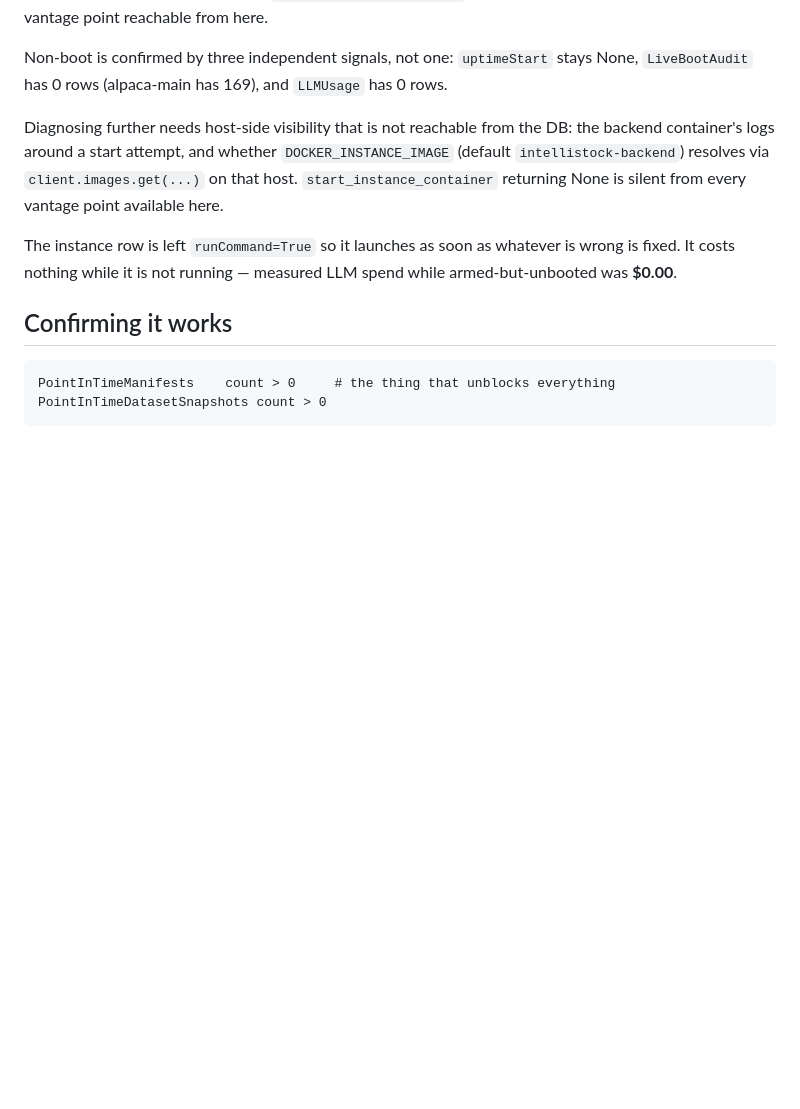
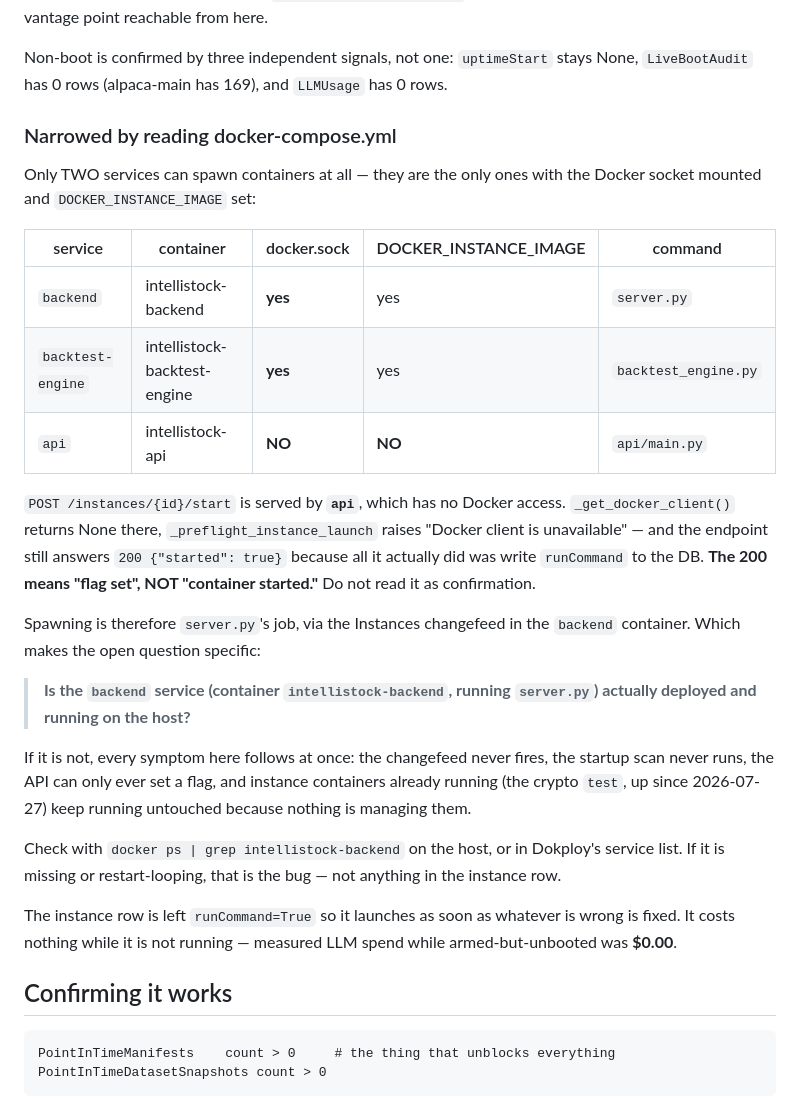
Before and after one commit to Th3-H4xx0r/IntelliStock, a Markdown page: docs/runbooks/point-in-time-capture.md, the part around the change. Rendered like a GitHub page; blank space fills up the shorter version.

Commit message:
docs(pit): narrow the boot failure — the api container cannot spawn containers
Reading docker-compose.yml: only `backend` (server.py) and `backtest-engine`
mount /var/run/docker.sock and set DOCKER_INSTANCE_IMAGE. The `api` service,
which serves POST /instances/{id}/start, has NEITHER — so _get_docker_client()
returns None there and preflight raises 'Docker client is unavailable', while
the endpoint still answers 200 {"started": true} because all it did was write
runCommand to the DB.

That 200 means 'flag set', not 'container started', which is why three start
paths all looked like they succeeded and none produced a container.

Spawning is server.py's job via the Instances changefeed in the backend
container, so the open question is now specific and checkable in one command:
is container intellistock-backend actually running? If it is not, every symptom
follows at once — no changefeed, no startup scan, and already-running instance
containers (crypto 'test', up since 2026-07-27) unaffected because nothing is
managing them.

Co-Authored-By: Claude Opus 5 (1M context) <noreply@anthropic.com>

```diff
--- a/docs/runbooks/point-in-time-capture.md
+++ b/docs/runbooks/point-in-time-capture.md
@@ -88,11 +88,38 @@ Non-boot is confirmed by three independent signals, not one: `uptimeStart` stays
 None, `LiveBootAudit` has 0 rows (alpaca-main has 169), and `LLMUsage` has 0
 rows.
 
-Diagnosing further needs host-side visibility that is not reachable from the
-DB: the backend container's logs around a start attempt, and whether
-`DOCKER_INSTANCE_IMAGE` (default `intellistock-backend`) resolves via
-`client.images.get(...)` on that host. `start_instance_container` returning
-None is silent from every vantage point available here.
+### Narrowed by reading docker-compose.yml
+
+Only TWO services can spawn containers at all — they are the only ones with the
+Docker socket mounted and `DOCKER_INSTANCE_IMAGE` set:
+
+| service | container | docker.sock | DOCKER_INSTANCE_IMAGE | command |
+|---|---|---|---|---|
+| `backend` | intellistock-backend | **yes** | yes | `server.py` |
+| `backtest-engine` | intellistock-backtest-engine | **yes** | yes | `backtest_engine.py` |
+| `api` | intellistock-api | **NO** | **NO** | `api/main.py` |
+
+`POST /instances/{id}/start` is served by **`api`**, which has no Docker access.
+`_get_docker_client()` returns None there, `_preflight_instance_launch` raises
+"Docker client is unavailable" — and the endpoint still answers
+`200 {"started": true}` because all it actually did was write `runCommand` to
+the DB. **The 200 means "flag set", NOT "container started."** Do not read it
+as confirmation.
+
+Spawning is therefore `server.py`'s job, via the Instances changefeed in the
+`backend` container. Which makes the open question specific:
+
+> **Is the `backend` service (container `intellistock-backend`, running
+> `server.py`) actually deployed and running on the host?**
+
+If it is not, every symptom here follows at once: the changefeed never fires,
+the startup scan never runs, the API can only ever set a flag, and instance
+containers already running (the crypto `test`, up since 2026-07-27) keep
+running untouched because nothing is managing them.
+
+Check with `docker ps | grep intellistock-backend` on the host, or in Dokploy's
+service list. If it is missing or restart-looping, that is the bug — not
+anything in the instance row.
 
 The instance row is left `runCommand=True` so it launches as soon as whatever
 is wrong is fixed. It costs nothing while it is not running — measured LLM
```
